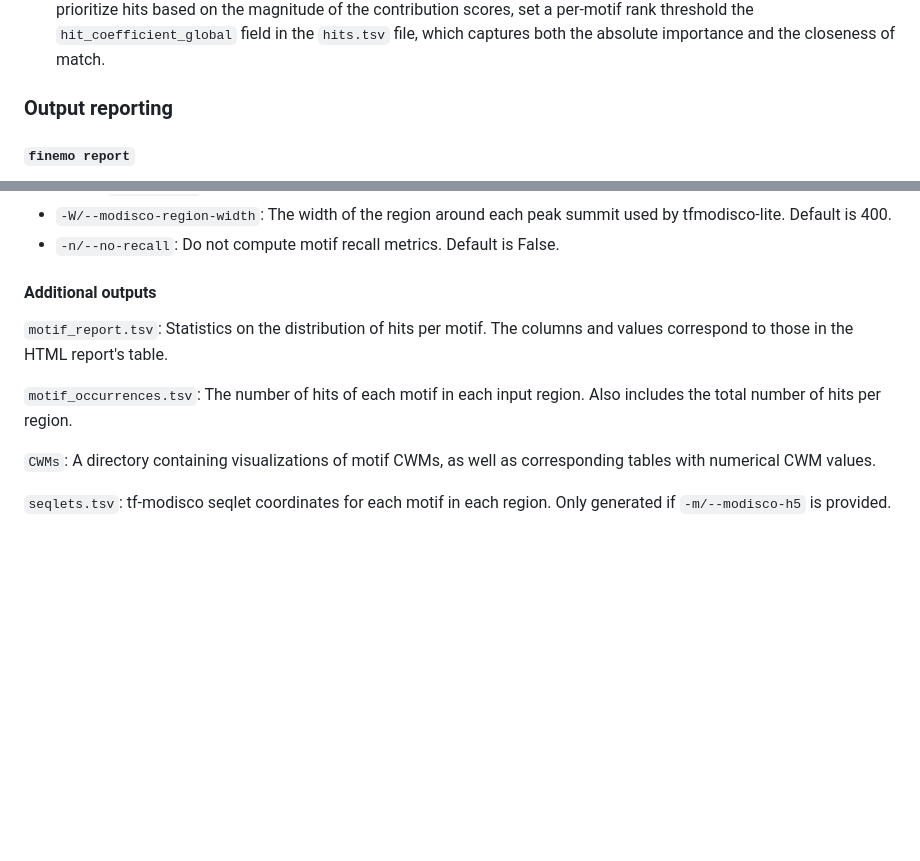
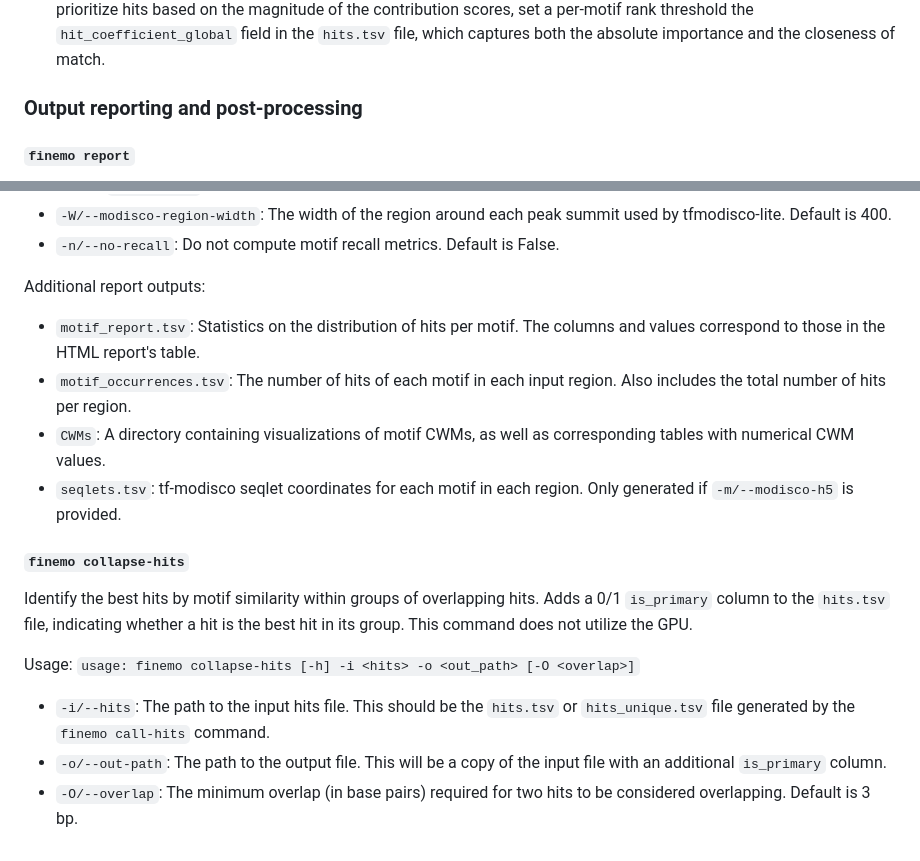
Before and after one commit to austintwang/finemo_gpu, a Markdown page: README.md, 2 parts joined by grey strips. Drawn GitHub-style; blank space fills up the shorter version.

Commit message:
Documentation for `collapse-hits`

```diff
--- a/README.md
+++ b/README.md
@@ -203,7 +203,7 @@ Usage: `finemo call-hits -r <regions> -m <modisco_h5> -o <out_dir> [-p <peaks>]
 - Legacy TFMoDISCo H5 files can be updated to the newer TFMoDISCo-lite format with the `modisco convert` command found in the [tfmodisco-lite](https://github.com/jmschrei/tfmodisco-lite/tree/main) package.
 - The hit-calling thresholding procedure is scale-invariant. That is, whether a position is assigned a hit depends on the shapes of the motif CWM and the contribution scores, not the absolute magnitude of the scores. If you wish to prioritize hits based on the magnitude of the contribution scores, set a per-motif rank threshold the `hit_coefficient_global` field in the `hits.tsv` file, which captures both the absolute importance and the closeness of match.
 
-### Output reporting
+### Output reporting and post-processing
 
 #### `finemo report`
 
@@ -220,12 +220,19 @@ Usage: `finemo report -r <regions> -H <hits> -o <out_dir> [-m <modisco_h5>] [-W
 - `-W/--modisco-region-width`: The width of the region around each peak summit used by tfmodisco-lite. Default is 400.
 - `-n/--no-recall`: Do not compute motif recall metrics. Default is False.
 
-#### Additional outputs
+Additional report outputs:
 
-`motif_report.tsv`: Statistics on the distribution of hits per motif. The columns and values correspond to those in the HTML report's table.
+- `motif_report.tsv`: Statistics on the distribution of hits per motif. The columns and values correspond to those in the HTML report's table.
+- `motif_occurrences.tsv`: The number of hits of each motif in each input region. Also includes the total number of hits per region.
+- `CWMs`: A directory containing visualizations of motif CWMs, as well as corresponding tables with numerical CWM values.
+- `seqlets.tsv`: tf-modisco seqlet coordinates for each motif in each region. Only generated if `-m/--modisco-h5` is provided.
 
-`motif_occurrences.tsv`: The number of hits of each motif in each input region. Also includes the total number of hits per region.
+#### `finemo collapse-hits`
 
-`CWMs`: A directory containing visualizations of motif CWMs, as well as corresponding tables with numerical CWM values.
+Identify the best hits by motif similarity within groups of overlapping hits. Adds a 0/1 `is_primary` column to the `hits.tsv` file, indicating whether a hit is the best hit in its group. This command does not utilize the GPU.
 
-`seqlets.tsv`: tf-modisco seqlet coordinates for each motif in each region. Only generated if `-m/--modisco-h5` is provided.
+Usage: `usage: finemo collapse-hits [-h] -i <hits> -o <out_path> [-O <overlap>]`
+
+- `-i/--hits`: The path to the input hits file. This should be the `hits.tsv` or `hits_unique.tsv` file generated by the `finemo call-hits` command.
+- `-o/--out-path`: The path to the output file. This will be a copy of the input file with an additional `is_primary` column.
+- `-O/--overlap`: The minimum overlap (in base pairs) required for two hits to be considered overlapping. Default is 3 bp.
```
